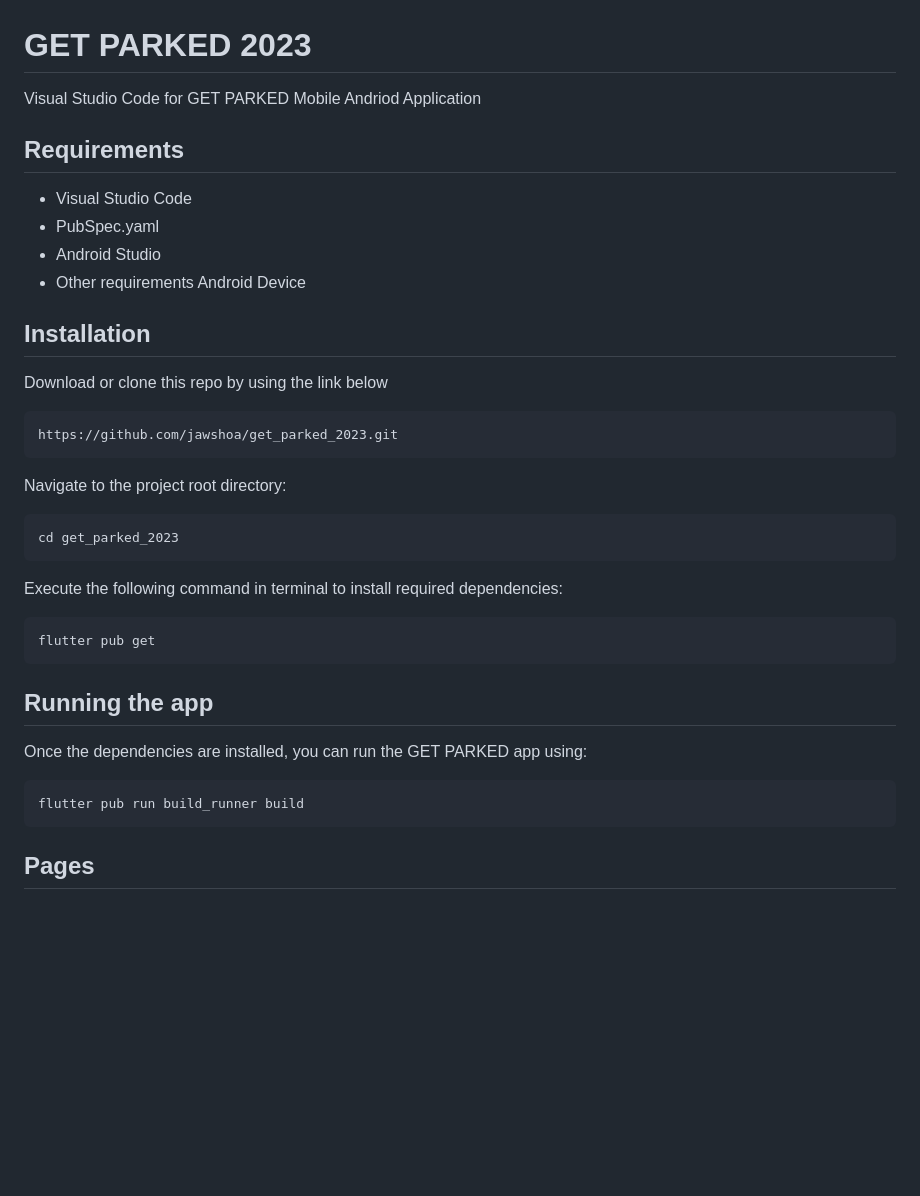
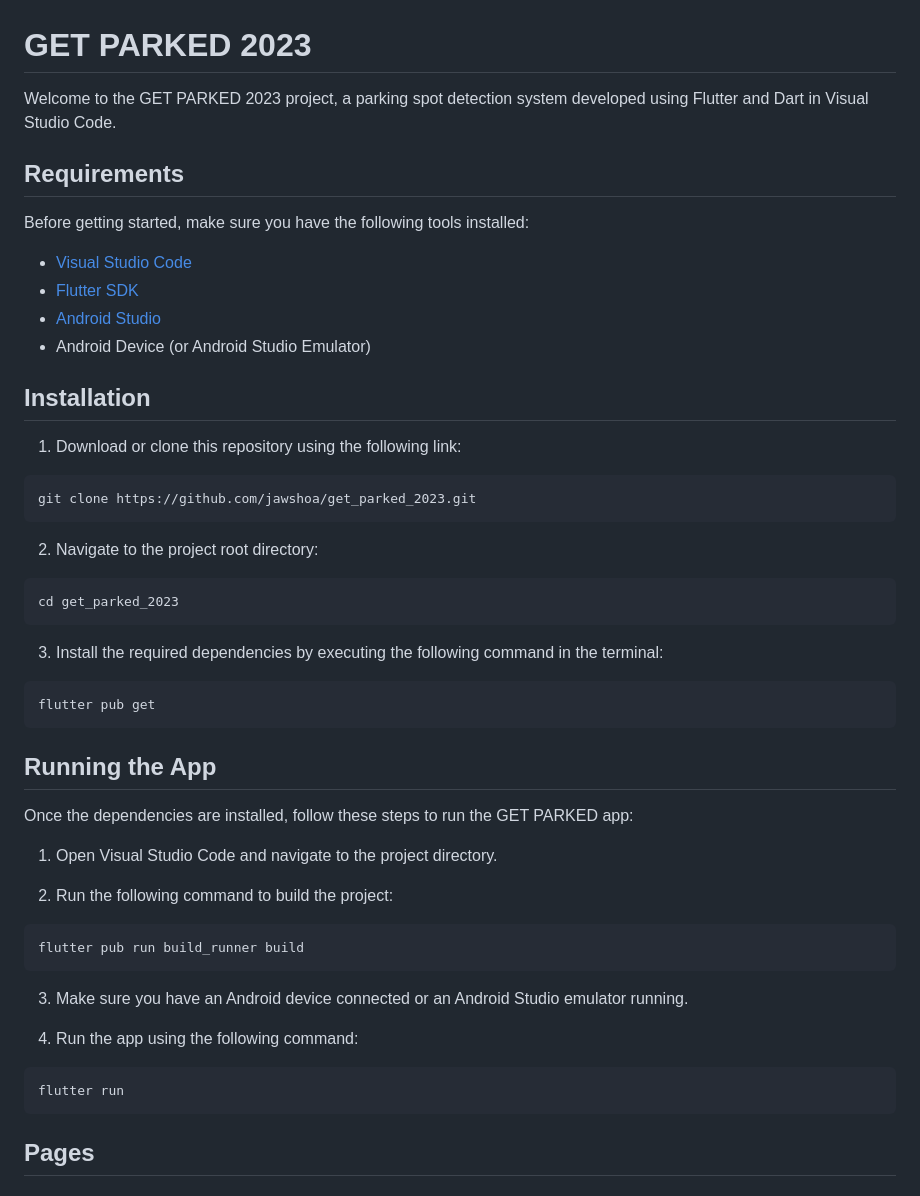
Before and after one commit to getparked/GET-PARKED-2023, a Markdown page: README.md, the part around the change printed below. GitHub-like rendering; blank space fills up the shorter version.

````diff
--- a/README.md
+++ b/README.md
@@ -1,45 +1,55 @@
 # GET PARKED 2023
 
-Visual Studio Code for GET PARKED Mobile Andriod Application
-
+Welcome to the GET PARKED 2023 project, a parking spot detection system developed using Flutter and Dart in Visual Studio Code.
 
 ## Requirements
-* Visual Studio Code
-* PubSpec.yaml
-* Android Studio
-* Other requirements
-    Android Device
+Before getting started, make sure you have the following tools installed:
 
-
+* [Visual Studio Code](https://code.visualstudio.com/)
+* [Flutter SDK](https://flutter.dev/docs/get-started/install)
+* [Android Studio](https://developer.android.com/studio)
+* Android Device (or Android Studio Emulator)
 
 
 ## Installation
 
-Download or clone this repo by using the link below
+1. Download or clone this repository using the following link:
 
 ```
-https://github.com/jawshoa/get_parked_2023.git
+git clone https://github.com/jawshoa/get_parked_2023.git
 ```
 
+2. Navigate to the project root directory:
 
-
-Navigate to the project root directory:
 ```
 cd get_parked_2023
 ```
 
-Execute the following command in terminal to install required dependencies:
+3. Install the required dependencies by executing the following command in the terminal:
 ```
 flutter pub get
 ```
 
 
-## Running the app
-Once the dependencies are installed, you can run the GET PARKED app using:
+## Running the App
+
+Once the dependencies are installed, follow these steps to run the GET PARKED app:
+
+1. Open Visual Studio Code and navigate to the project directory.
+
+2. Run the following command to build the project:
+
 ```
 flutter pub run build_runner build
 ```
 
+3. Make sure you have an Android device connected or an Android Studio emulator running.
+
+4. Run the app using the following command:
+
+```
+flutter run
+```
 
 
 
````
Also changed, not shown: other parts of README.md (+1 -0 lines).
